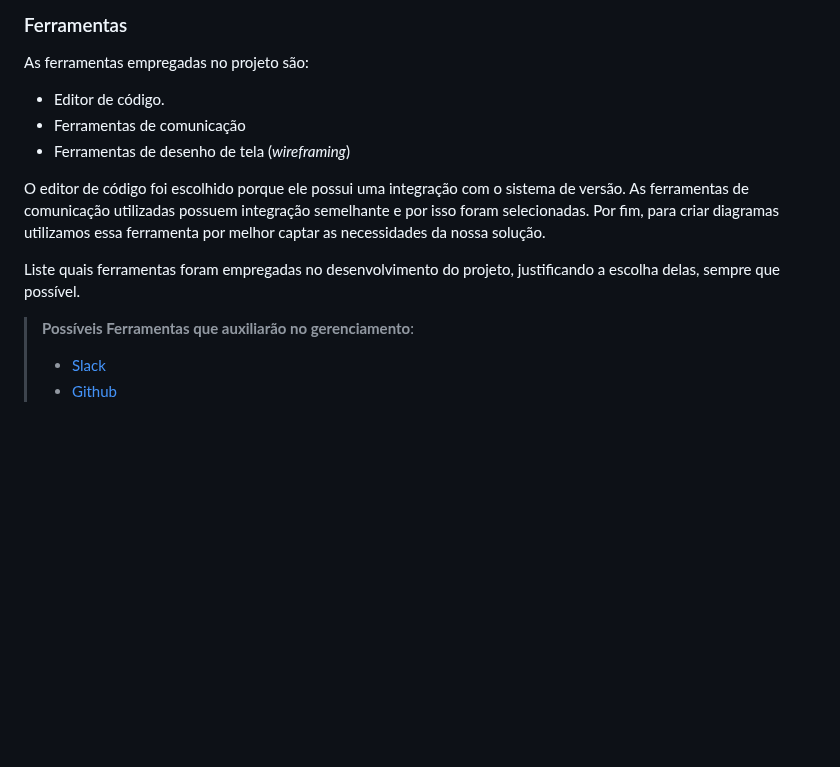
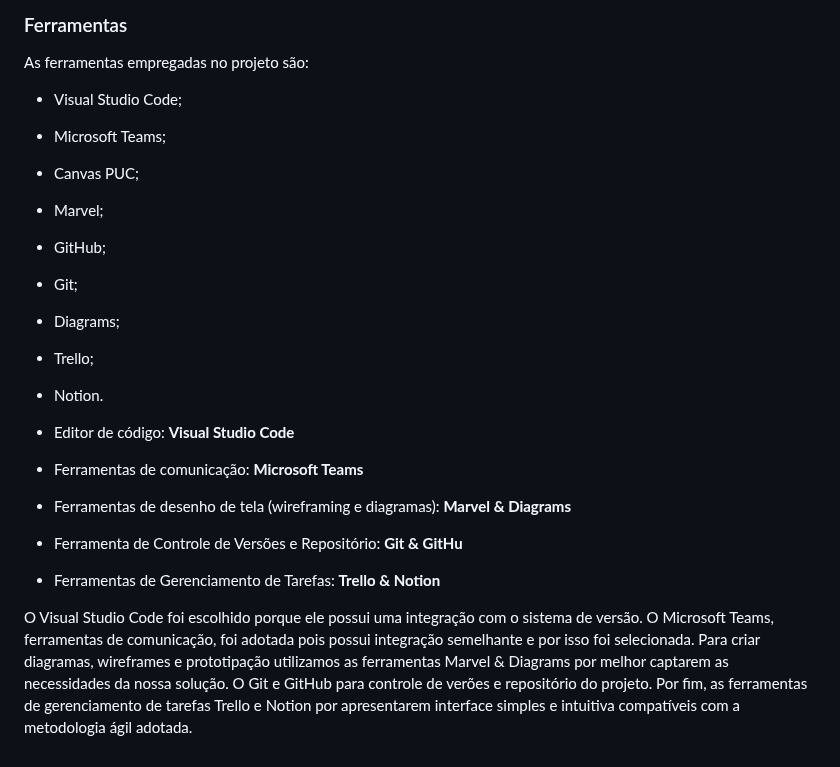
Before and after one commit to ICEI-PUC-Minas-PMV-ADS/pmv-ads-2023-1-e2-proj-int-t4-g1-greenpath, a Markdown page: docs/03-Metodologia.md, the part around the change. Drawn GitHub-style; blank space fills up the shorter version.

Commit message:
Update 03-Metodologia.md
Ferramentas

```diff
--- a/docs/03-Metodologia.md
+++ b/docs/03-Metodologia.md
@@ -88,18 +88,23 @@ Coloque  informações sobre detalhes da implementação do Scrum seguido pelo g
 
 As ferramentas empregadas no projeto são:
 
-- Editor de código.
-- Ferramentas de comunicação
-- Ferramentas de desenho de tela (_wireframing_)
+- Visual Studio Code;
+- Microsoft Teams;
+- Canvas PUC;
+- Marvel;
+- GitHub;
+- Git;
+- Diagrams;
+- Trello;
+- Notion.
 
-O editor de código foi escolhido porque ele possui uma integração com o
-sistema de versão. As ferramentas de comunicação utilizadas possuem
-integração semelhante e por isso foram selecionadas. Por fim, para criar
-diagramas utilizamos essa ferramenta por melhor captar as
-necessidades da nossa solução.
 
-Liste quais ferramentas foram empregadas no desenvolvimento do projeto, justificando a escolha delas, sempre que possível.
+- Editor de código: **Visual Studio Code**
+- Ferramentas de comunicação: **Microsoft Teams**
+- Ferramentas de desenho de tela (wireframing e diagramas): **Marvel & Diagrams**
+- Ferramenta de Controle de Versões e Repositório: **Git & GitHu**
+- Ferramentas de Gerenciamento de Tarefas: **Trello & Notion**
 
-> **Possíveis Ferramentas que auxiliarão no gerenciamento**:
-> - [Slack](https://slack.com/)
-> - [Github](https://github.com/)
+O Visual Studio Code foi escolhido porque ele possui uma integração com o sistema de versão. O Microsoft Teams, ferramentas de comunicação, foi adotada pois possui
+integração semelhante e por isso foi selecionada. Para criar diagramas, wireframes e prototipação utilizamos as ferramentas Marvel & Diagrams por melhor captarem as
+necessidades da nossa solução. O Git e GitHub para controle de verões e repositório do projeto. Por fim, as ferramentas de gerenciamento de tarefas Trello e Notion por apresentarem interface simples e intuitiva compatíveis com a metodologia ágil adotada.
```
